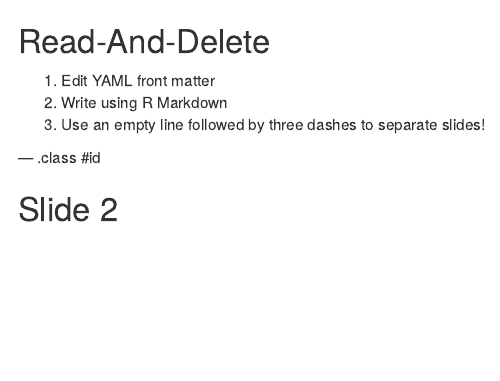
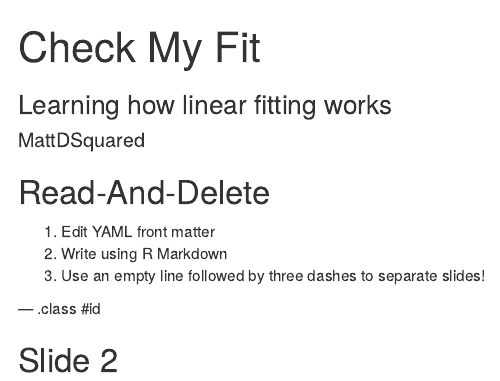
Before and after one commit to MattDSquared/CheckMyFit, an R Markdown document (CheckMyFit_Pitch/index.Rmd): the page in a window 1100 px wide, from its top. Rendered offline with R 4.5, knitr and Pandoc, with nearby package versions.

Commit message:
Initialized slidify

```diff
--- a/CheckMyFit_Pitch/index.Rmd
+++ b/CheckMyFit_Pitch/index.Rmd
@@ -1,7 +1,7 @@
 ---
-title       :
-subtitle    :
-author      :
+title       : Check My Fit
+subtitle    : Learning how linear fitting works
+author      : MattDSquared
 job         :
 framework   : io2012        # {io2012, html5slides, shower, dzslides, ...}
 highlighter : highlight.js  # {highlight.js, prettify, highlight}
```
